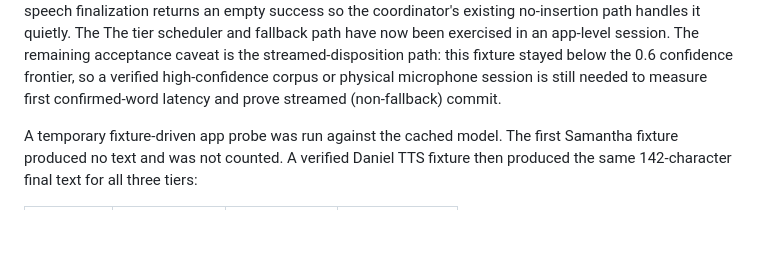
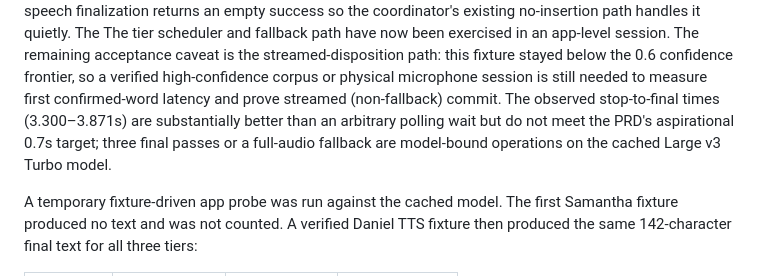
Before and after one commit to vishvivero/EchoTune, a Markdown page: experiments/reports/phase7-tick-benchmark.md, the part around the change. Drawn GitHub-style; blank space fills up the shorter version.

Commit message:
docs(streaming): record model-bound stop latency

```diff
--- a/experiments/reports/phase7-tick-benchmark.md
+++ b/experiments/reports/phase7-tick-benchmark.md
@@ -63,6 +63,10 @@ session. The remaining acceptance caveat is the streamed-disposition path:
 this fixture stayed below the 0.6 confidence frontier, so a verified
 high-confidence corpus or physical microphone session is still needed to
 measure first confirmed-word latency and prove streamed (non-fallback) commit.
+The observed stop-to-final times (3.300–3.871s) are substantially better than
+an arbitrary polling wait but do not meet the PRD's aspirational 0.7s target;
+three final passes or a full-audio fallback are model-bound operations on the
+cached Large v3 Turbo model.
 
 A temporary fixture-driven app probe was run against the cached model. The
 first Samantha fixture produced no text and was not counted. A verified Daniel
```
